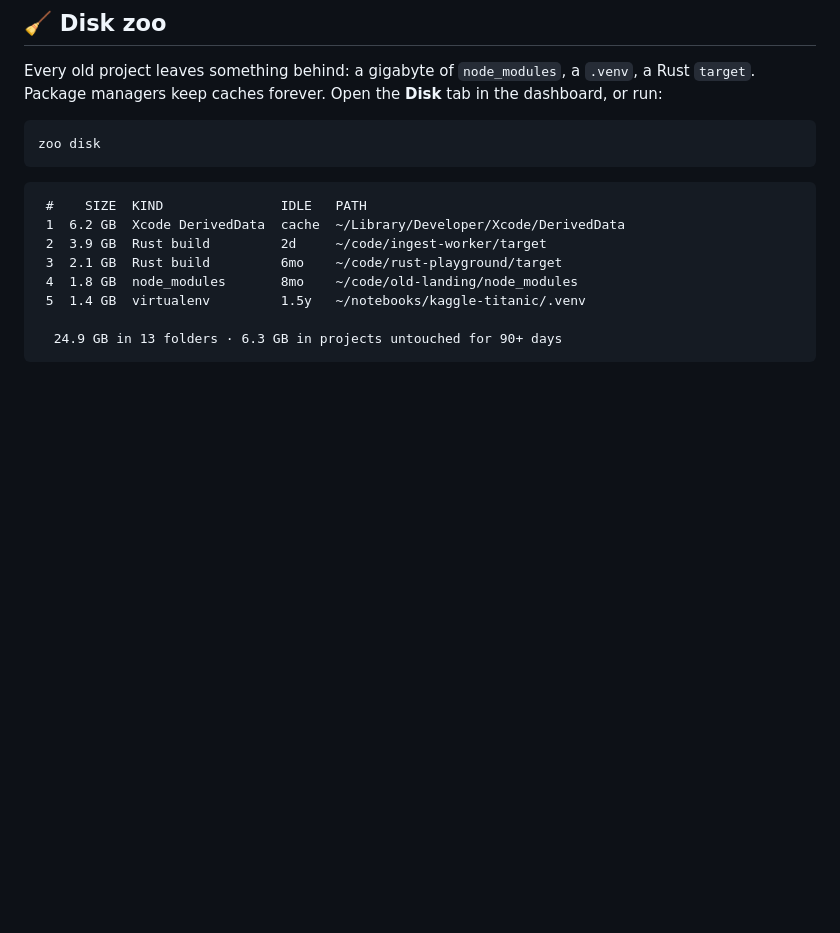
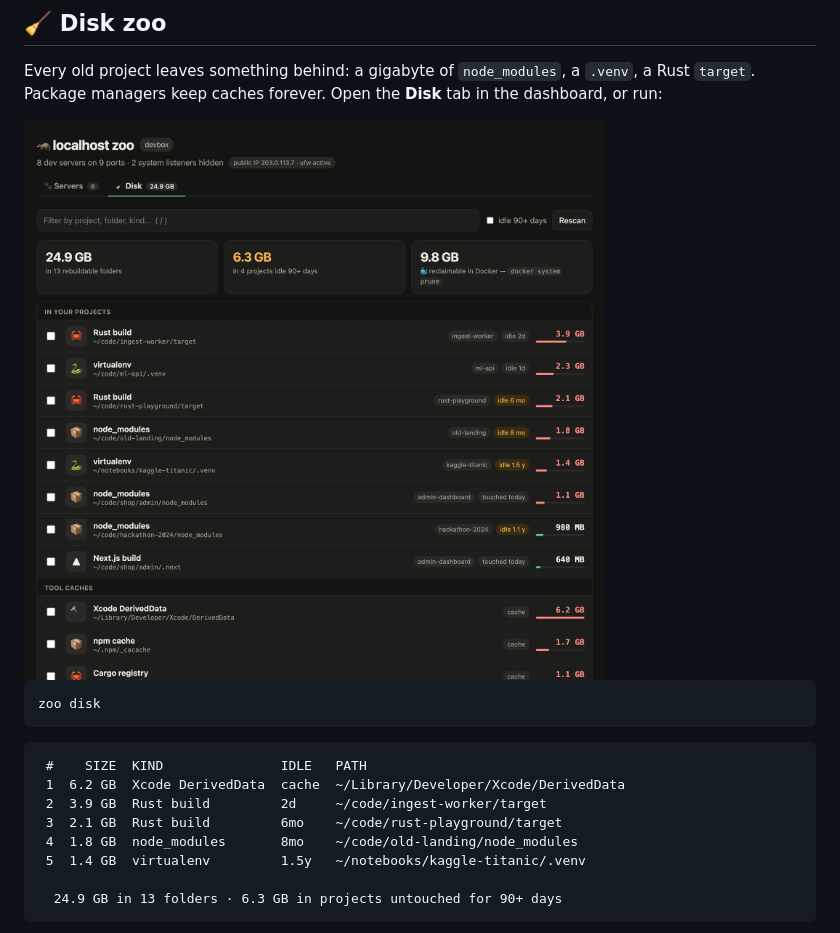
Before and after one commit to koigkio/localhost-zoo, a Markdown page: README.md, the part around the change. Drawn GitHub-style; pictures changed too: assets/disk.png (added); blank space fills up the shorter version.

````diff
--- a/README.md
+++ b/README.md
@@ -88,6 +88,8 @@ Just want to look? Add `--demo` to any command, and you get fake servers where n
 ## 🧹 Disk zoo
 
 Every old project leaves something behind: a gigabyte of `node_modules`, a `.venv`, a Rust `target`. Package managers keep caches forever. Open the **Disk** tab in the dashboard, or run:
+
+<img src="assets/disk.png" alt="The Disk tab: 24.9 GB in 13 rebuildable folders — node_modules, virtualenvs, Rust builds and tool caches, with how long each project has been idle" width="820">
 
 ```bash
 zoo disk
````
Also changed, not shown: CHANGELOG.md (+2 -1 lines), README.ru.md (+2 -0 lines), 1 other file.
